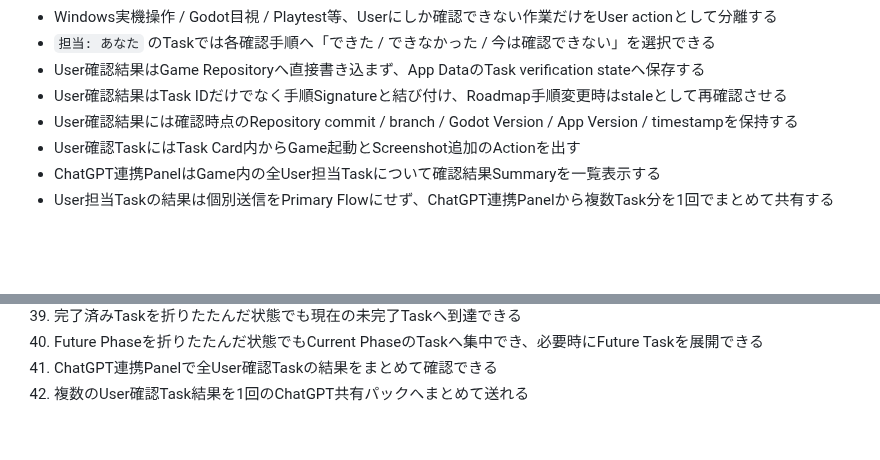
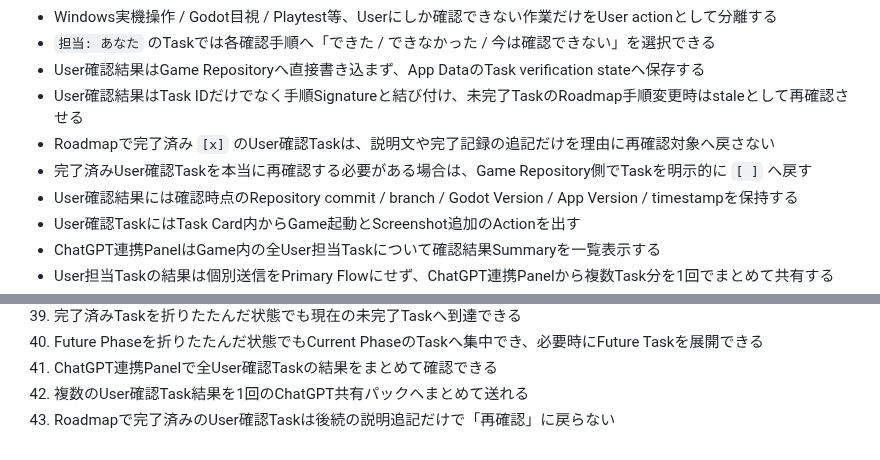
Before and after one commit to EliteMay/game-dev-hub, a Markdown page: REQUIREMENTS.md, 2 parts joined by grey strips. Drawn GitHub-style; blank space fills up the shorter version.

Commit message:
docs: define completed verification precedence

```diff
--- a/REQUIREMENTS.md
+++ b/REQUIREMENTS.md
@@ -66,7 +66,9 @@ Hub側へ各ゲームの詳細仕様を複製しない。
 - Windows実機操作 / Godot目視 / Playtest等、Userにしか確認できない作業だけをUser actionとして分離する
 - `担当: あなた` のTaskでは各確認手順へ「できた / できなかった / 今は確認できない」を選択できる
 - User確認結果はGame Repositoryへ直接書き込まず、App DataのTask verification stateへ保存する
-- User確認結果はTask IDだけでなく手順Signatureと結び付け、Roadmap手順変更時はstaleとして再確認させる
+- User確認結果はTask IDだけでなく手順Signatureと結び付け、未完了TaskのRoadmap手順変更時はstaleとして再確認させる
+- Roadmapで完了済み `[x]` のUser確認Taskは、説明文や完了記録の追記だけを理由に再確認対象へ戻さない
+- 完了済みUser確認Taskを本当に再確認する必要がある場合は、Game Repository側でTaskを明示的に `[ ]` へ戻す
 - User確認結果には確認時点のRepository commit / branch / Godot Version / App Version / timestampを保持する
 - User確認TaskにはTask Card内からGame起動とScreenshot追加のActionを出す
 - ChatGPT連携PanelはGame内の全User担当Taskについて確認結果Summaryを一覧表示する
@@ -240,3 +242,4 @@ v0.1は、Windows実機で次を確認して初めて完成扱いとする。
 40. Future Phaseを折りたたんだ状態でもCurrent PhaseのTaskへ集中でき、必要時にFuture Taskを展開できる
 41. ChatGPT連携Panelで全User確認Taskの結果をまとめて確認できる
 42. 複数のUser確認Task結果を1回のChatGPT共有パックへまとめて送れる
+43. Roadmapで完了済みのUser確認Taskは後続の説明追記だけで「再確認」に戻らない
```
